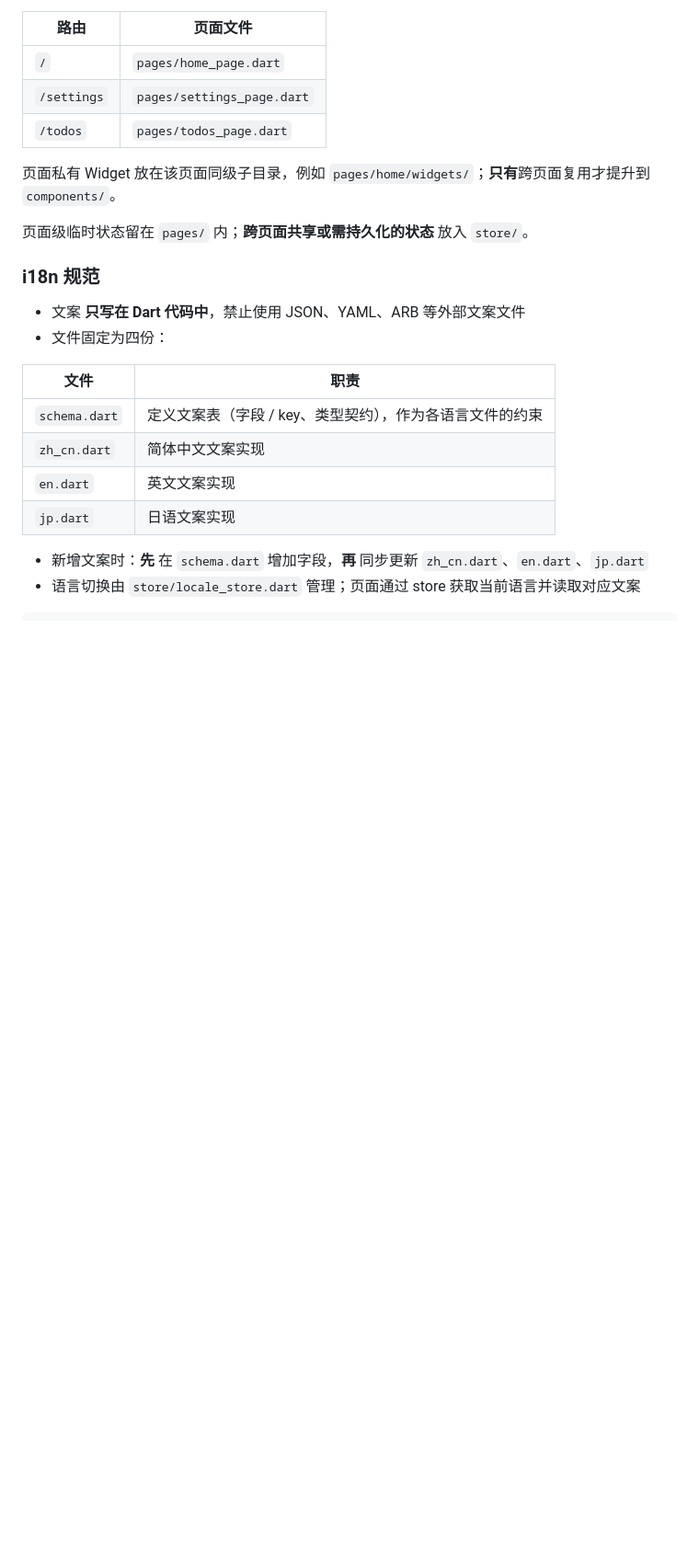
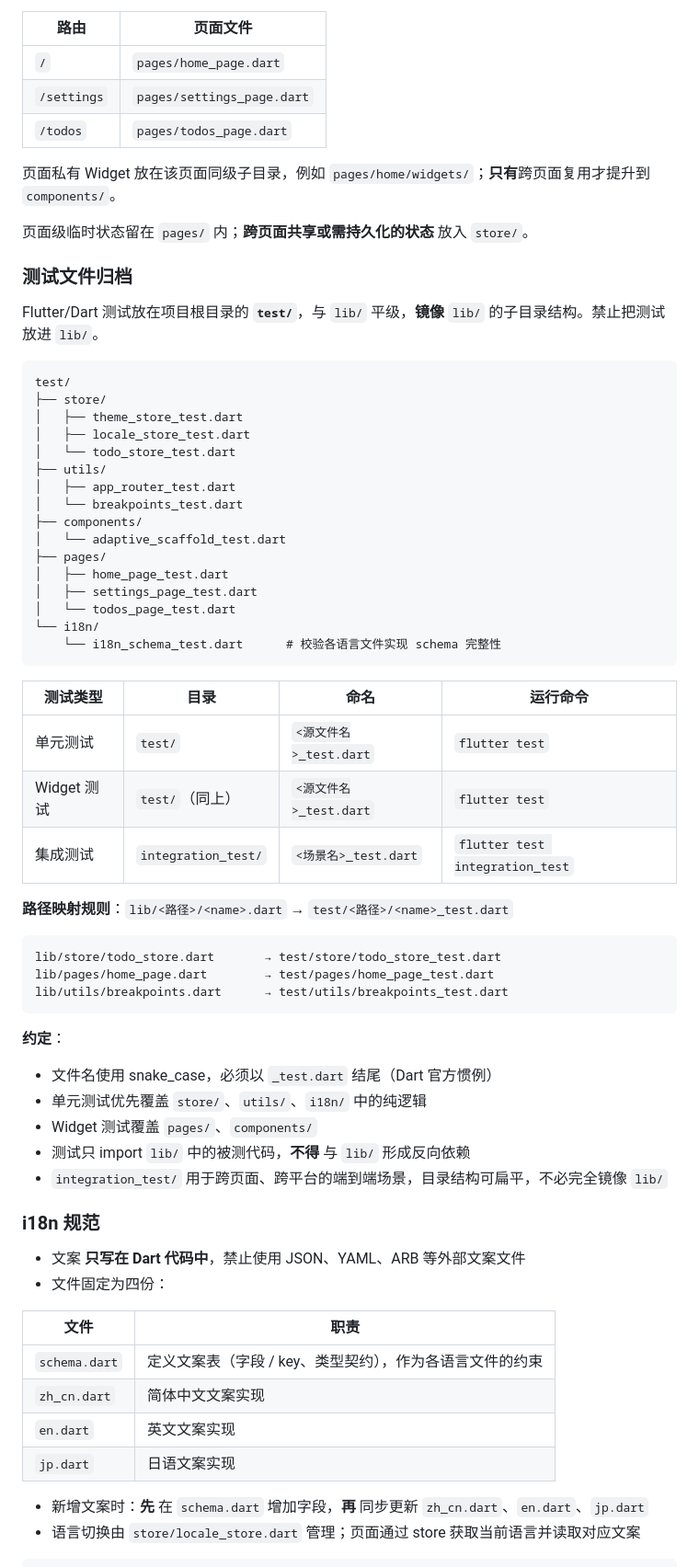
Before and after one commit to LiryCcc/astra, a Markdown page: AGENTS.md, the part around one of its changes. Shown at 92% size. Drawn GitHub-style; blank space fills up the shorter version.

Commit message:
docs: document test file layout in AGENTS.md
Specify test/ mirroring lib/, *_test.dart naming, and integration_test/ usage.

Co-authored-by: Cursor <cursoragent@cursor.com>

````diff
--- a/AGENTS.md
+++ b/AGENTS.md
@@ -113,6 +114,51 @@ lib/
 页面私有 Widget 放在该页面同级子目录，例如 `pages/home/widgets/`；**只有**跨页面复用才提升到 `components/`。
 
 页面级临时状态留在 `pages/` 内；**跨页面共享或需持久化的状态** 放入 `store/`。
+
+### 测试文件归档
+
+Flutter/Dart 测试放在项目根目录的 **`test/`**，与 `lib/` 平级，**镜像** `lib/` 的子目录结构。禁止把测试放进 `lib/`。
+
+```
+test/
+├── store/
+│   ├── theme_store_test.dart
+│   ├── locale_store_test.dart
+│   └── todo_store_test.dart
+├── utils/
+│   ├── app_router_test.dart
+│   └── breakpoints_test.dart
+├── components/
+│   └── adaptive_scaffold_test.dart
+├── pages/
+│   ├── home_page_test.dart
+│   ├── settings_page_test.dart
+│   └── todos_page_test.dart
+└── i18n/
+    └── i18n_schema_test.dart      # 校验各语言文件实现 schema 完整性
+```
+
+| 测试类型 | 目录 | 命名 | 运行命令 |
+|----------|------|------|----------|
+| 单元测试 | `test/` | `<源文件名>_test.dart` | `flutter test` |
+| Widget 测试 | `test/`（同上） | `<源文件名>_test.dart` | `flutter test` |
+| 集成测试 | `integration_test/` | `<场景名>_test.dart` | `flutter test integration_test` |
+
+**路径映射规则**：`lib/<路径>/<name>.dart` → `test/<路径>/<name>_test.dart`
+
+```
+lib/store/todo_store.dart       → test/store/todo_store_test.dart
+lib/pages/home_page.dart        → test/pages/home_page_test.dart
+lib/utils/breakpoints.dart      → test/utils/breakpoints_test.dart
+```
+
+**约定**：
+
+- 文件名使用 snake_case，必须以 `_test.dart` 结尾（Dart 官方惯例）
+- 单元测试优先覆盖 `store/`、`utils/`、`i18n/` 中的纯逻辑
+- Widget 测试覆盖 `pages/`、`components/`
+- 测试只 import `lib/` 中的被测代码，**不得** 与 `lib/` 形成反向依赖
+- `integration_test/` 用于跨页面、跨平台的端到端场景，目录结构可扁平，不必完全镜像 `lib/`
 
 ### i18n 规范
 
````
Also changed, not shown: other parts of AGENTS.md (+2 -0 lines).
